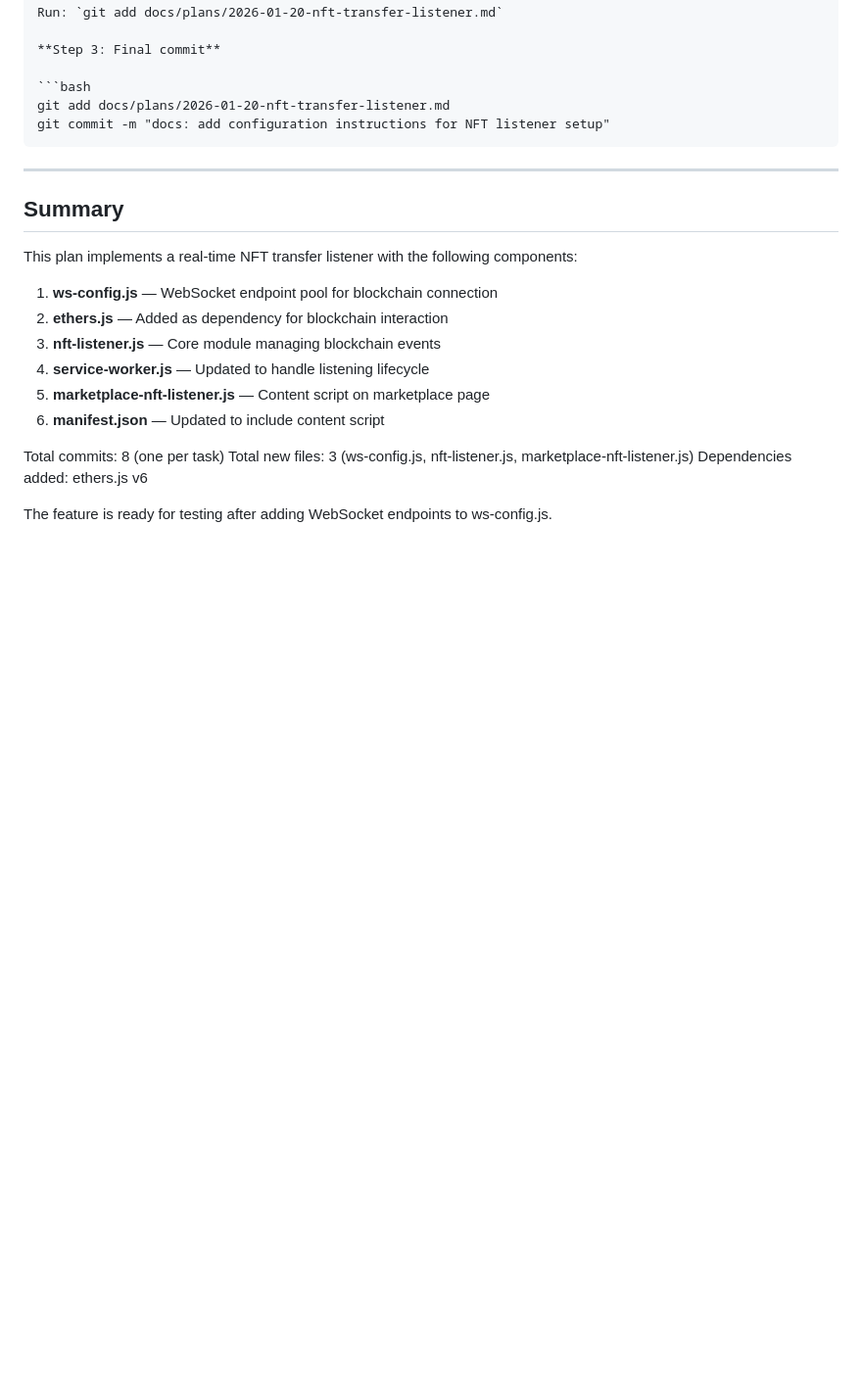
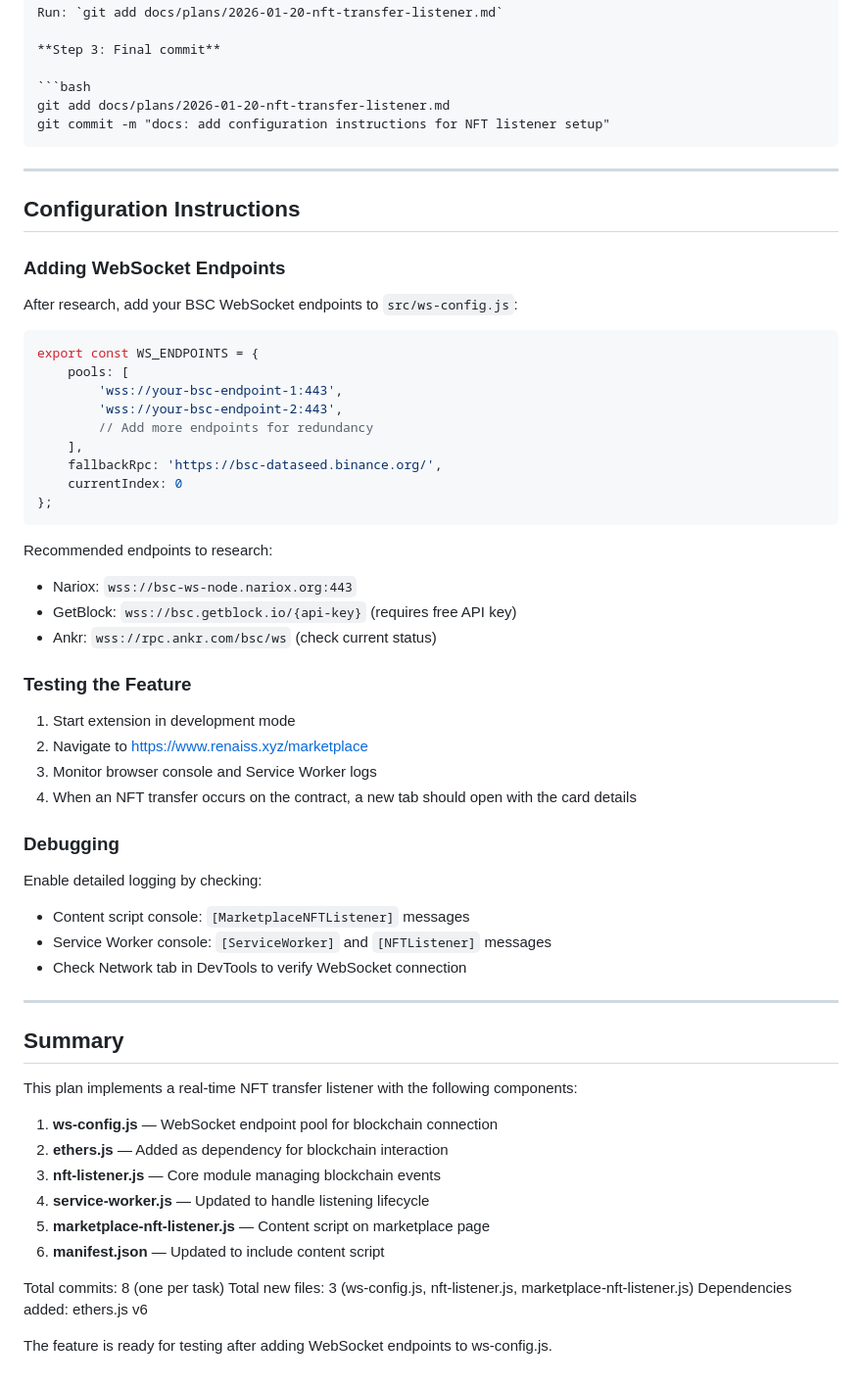
Before and after one commit to ThisIsAllYouNeed/renaiss-bid-bot-extension, a Markdown page: docs/plans/2026-01-20-nft-transfer-listener.md, the part around the change. Shown at 98% size. Drawn GitHub-style; blank space fills up the shorter version.

Commit message:
docs: add configuration instructions for NFT listener setup

````diff
--- a/docs/plans/2026-01-20-nft-transfer-listener.md
+++ b/docs/plans/2026-01-20-nft-transfer-listener.md
@@ -678,6 +678,45 @@ git commit -m "docs: add configuration instructions for NFT listener setup"
 
 ---
 
+## Configuration Instructions
+
+### Adding WebSocket Endpoints
+
+After research, add your BSC WebSocket endpoints to `src/ws-config.js`:
+
+```javascript
+export const WS_ENDPOINTS = {
+    pools: [
+        'wss://your-bsc-endpoint-1:443',
+        'wss://your-bsc-endpoint-2:443',
+        // Add more endpoints for redundancy
+    ],
+    fallbackRpc: 'https://bsc-dataseed.binance.org/',
+    currentIndex: 0
+};
+```
+
+Recommended endpoints to research:
+- Nariox: `wss://bsc-ws-node.nariox.org:443`
+- GetBlock: `wss://bsc.getblock.io/{api-key}` (requires free API key)
+- Ankr: `wss://rpc.ankr.com/bsc/ws` (check current status)
+
+### Testing the Feature
+
+1. Start extension in development mode
+2. Navigate to https://www.renaiss.xyz/marketplace
+3. Monitor browser console and Service Worker logs
+4. When an NFT transfer occurs on the contract, a new tab should open with the card details
+
+### Debugging
+
+Enable detailed logging by checking:
+- Content script console: `[MarketplaceNFTListener]` messages
+- Service Worker console: `[ServiceWorker]` and `[NFTListener]` messages
+- Check Network tab in DevTools to verify WebSocket connection
+
+---
+
 ## Summary
 
 This plan implements a real-time NFT transfer listener with the following components:
````
